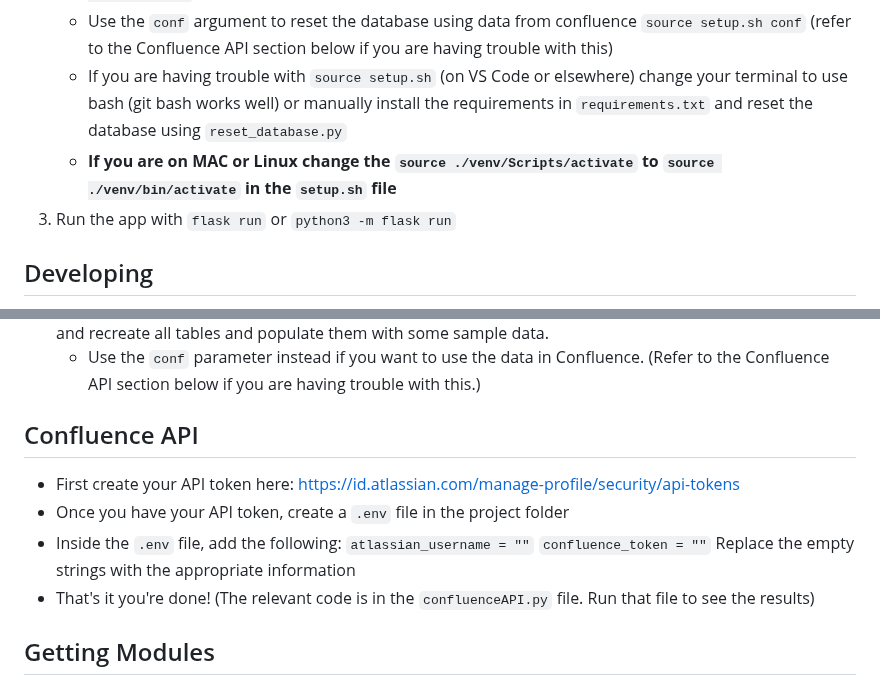
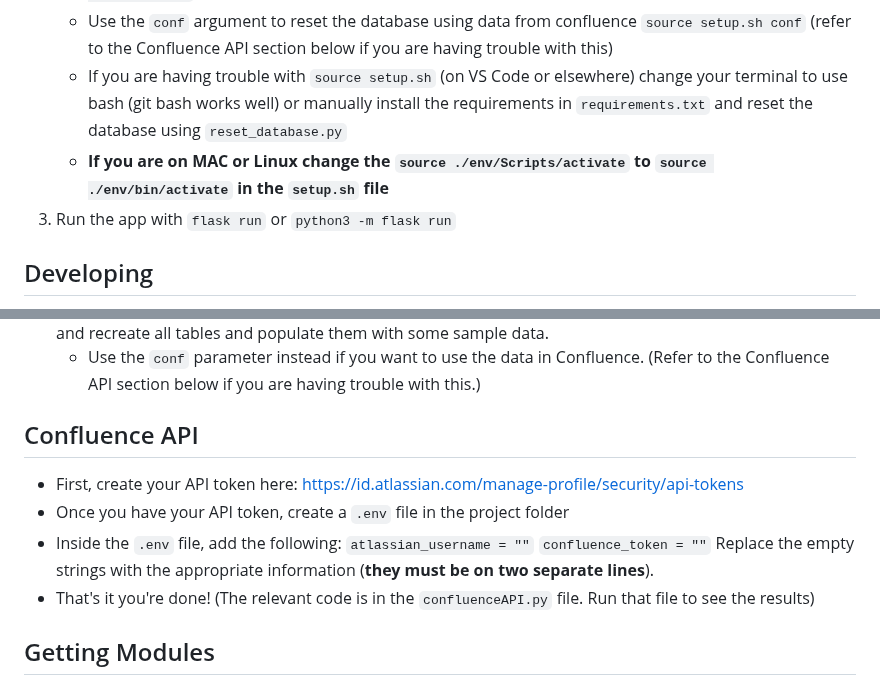
Before and after one commit to hjbr22/ACCESS_Project, a Markdown page: README.md, 2 parts joined by grey strips. Rendered like a GitHub page.

````diff
--- a/README.md
+++ b/README.md
@@ -7,7 +7,7 @@
     - If you are having trouble with `source setup.sh` (on VS Code or elsewhere)
     change your terminal to use bash (git bash works well) or manually install the requirements in `requirements.txt`
     and reset the database using `reset_database.py`
-    - **If you are on MAC or Linux change the `source ./venv/Scripts/activate` to `source ./venv/bin/activate` in the `setup.sh` file**
+    - **If you are on MAC or Linux change the `source ./env/Scripts/activate` to `source ./env/bin/activate` in the `setup.sh` file**
 3. Run the app with  ```flask run``` or ```python3 -m flask run```
 
 ## Developing
@@ -33,12 +33,12 @@
     section below if you are having trouble with this.)
 
 ## Confluence API
-- First create your API token here: https://id.atlassian.com/manage-profile/security/api-tokens
+- First, create your API token here: https://id.atlassian.com/manage-profile/security/api-tokens
 - Once you have your API token, create a `.env` file in the project folder
 - Inside the `.env` file, add the following:
     `atlassian_username = ""`
     `confluence_token = ""`
-    Replace the empty strings with the appropriate information
+    Replace the empty strings with the appropriate information (**they must be on two separate lines**).
 - That's it you're done! (The relevant code is in the `confluenceAPI.py` file. Run that file to see the results)
 
 ## Getting Modules
````
